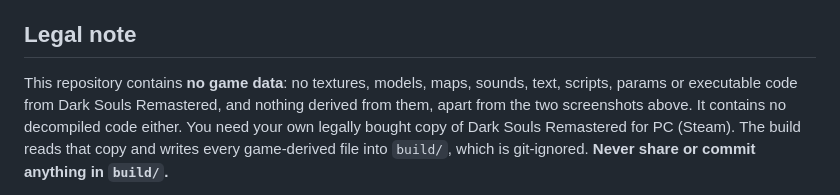
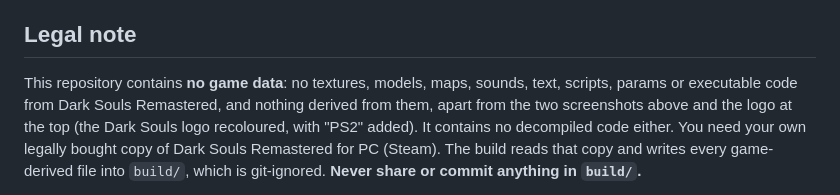
Before and after one commit to nekomancer01/DarkSoulsPS2, a Markdown page: README.md, the part around one of its changes. Drawn GitHub-style.

```diff
--- a/README.md
+++ b/README.md
@@ -43,7 +45,8 @@ The port running in PCSX2:
 ## Legal note
 
 This repository contains **no game data**: no textures, models, maps, sounds, text, scripts, params or executable
-code from Dark Souls Remastered, and nothing derived from them, apart from the two screenshots above. It contains no
+code from Dark Souls Remastered, and nothing derived from them, apart from the two screenshots above and the logo
+at the top (the Dark Souls logo recoloured, with "PS2" added). It contains no
 decompiled code either. You need your own legally bought copy of Dark Souls Remastered for PC (Steam). The build
 reads that copy and writes every game-derived file into `build/`, which is git-ignored. **Never share or commit
 anything in `build/`.**
```
Also changed, not shown: other parts of README.md (+2 -0 lines), AGENTS.md (+3 -2 lines), docs/logo.png (added), 2 other files.
